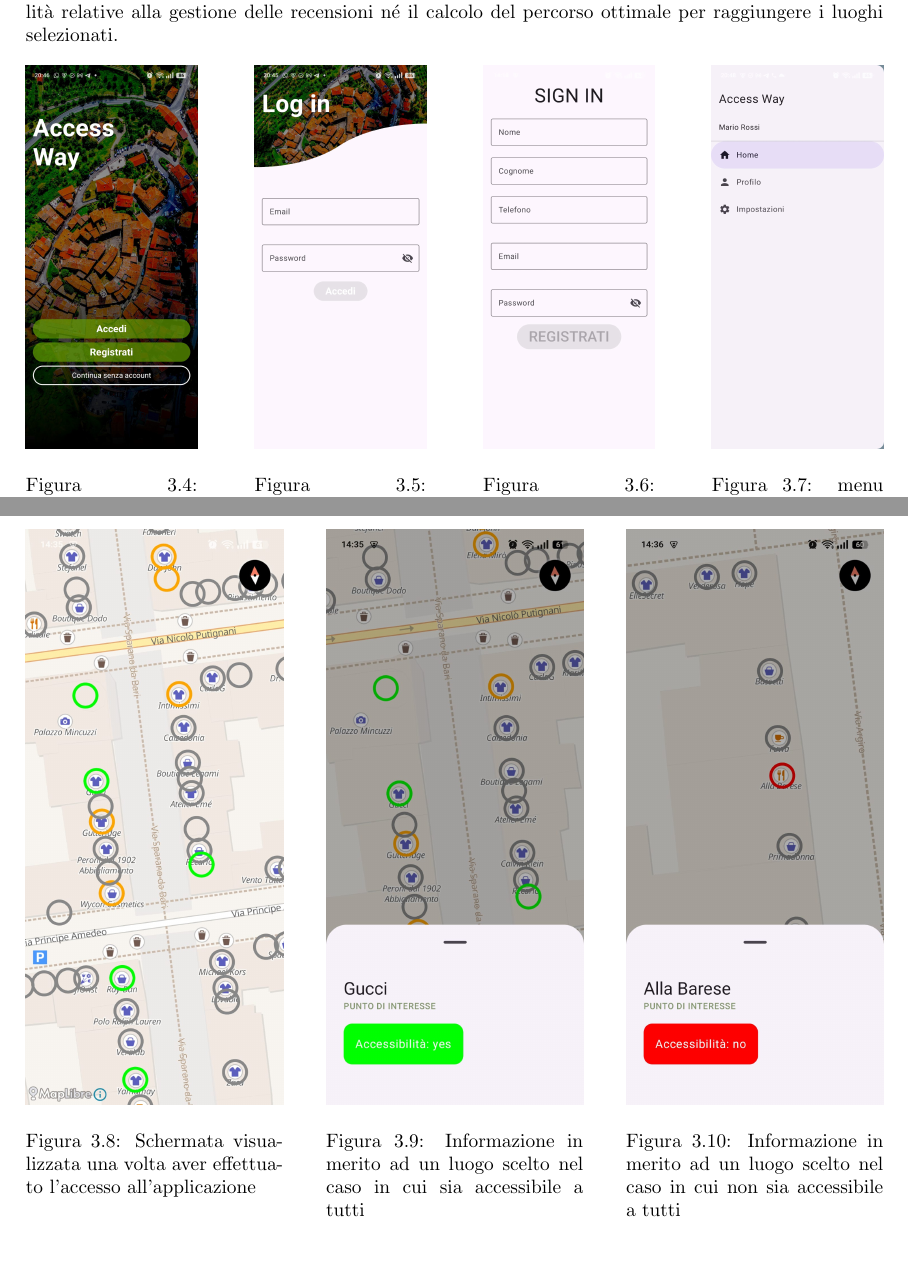
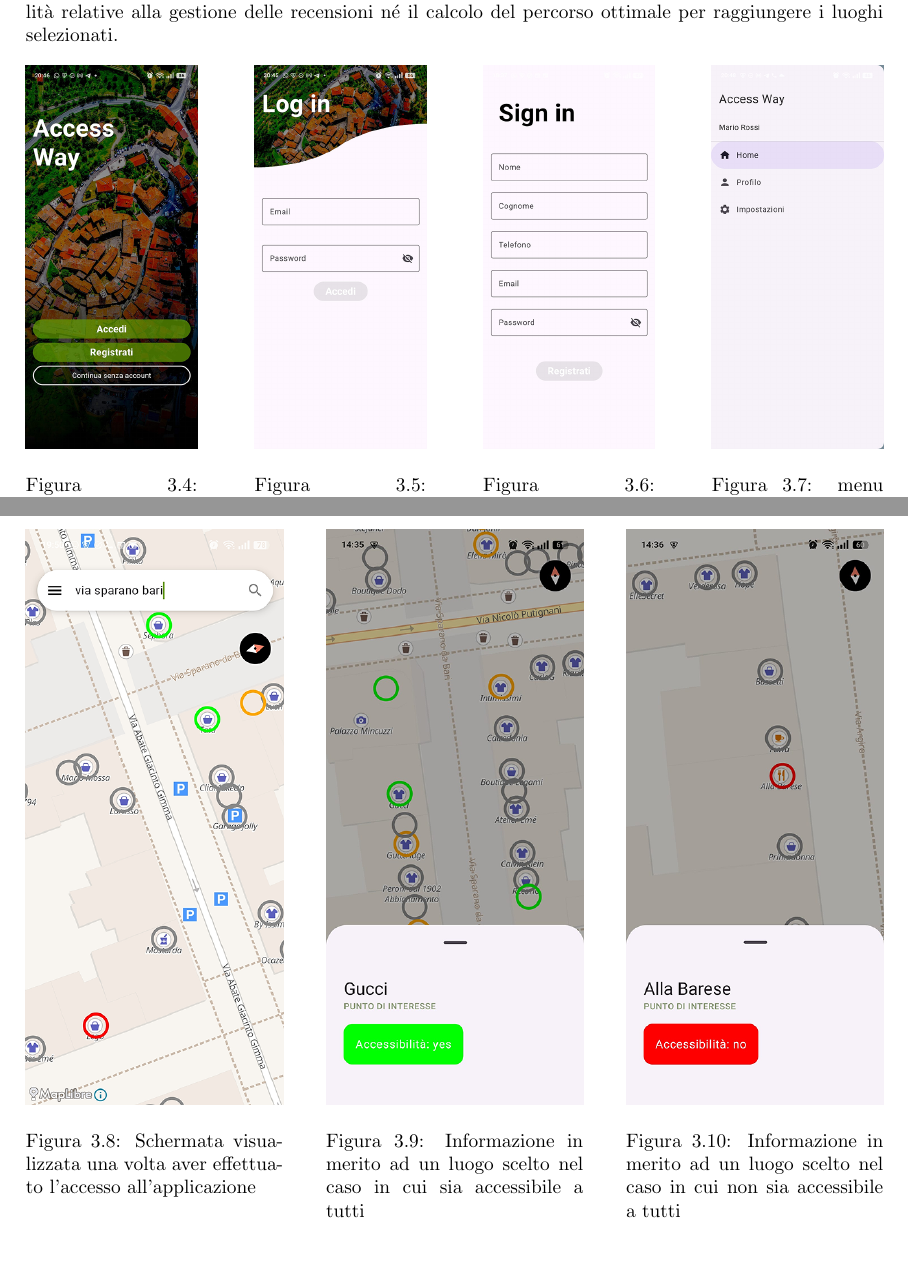
Before and after one commit to MauroLavigna04/Progetto-Ing-Sw, a LaTeX document (report.tex): two parts of pages 16 and 17 of 21, joined at a grey line, cut so that both start at the same text, the shorter picture padded with empty space. Compiled offline with pdfLaTeX.

Commit message:
rimozione immagini obsolete e superflue e sistemati i riferimenti sul report agli screen del prototipo

```diff
--- a/report.tex
+++ b/report.tex
@@ -451,13 +451,13 @@
 
 \begin{figure}[h]
     \begin{minipage}[t]{0.2\textwidth}
-        \includegraphics[width=\textwidth]{schermataInii.jpeg}
+        \includegraphics[width=\textwidth]{Materiale Multimediale/Foto/Schermate prototipo/landing.png}
         \caption{Schermata iniziale}
         \label{fig:langing screen}
     \end{minipage}
     \hfill
     \begin{minipage}[t]{0.2\textwidth}
-        \includegraphics[width=\textwidth]{login.jpeg}
+        \includegraphics[width=\textwidth]{Materiale Multimediale/Foto/Schermate prototipo/log in.png}
         \caption{Schermata per effettuare il login}
         \label{fig:log in screen}
     \end{minipage}
@@ -479,19 +479,19 @@
 
 \begin{figure}[h]
    \begin{minipage}[t]{0.3\textwidth}
-        \includegraphics[width=\textwidth]{tutti.jpeg}
+        \includegraphics[width=\textwidth]{Materiale Multimediale/Foto/Schermate prototipo/mapView.png}
          \caption{Schermata visualizzata una volta aver effettuato l'accesso all'applicazione}
         \label{fig:mappa colorata}
     \end{minipage}
     \hfill
     \begin{minipage}[t]{0.3\textwidth}
-        \includegraphics[width=\textwidth]{verde.jpeg}
+        \includegraphics[width=\textwidth]{Materiale Multimediale/Foto/Schermate prototipo/luogoAccessibile.png}
         \caption{Informazione in merito ad un luogo scelto nel caso in cui sia accessibile a tutti}
         \label{fig:luogo accessibile}
     \end{minipage}
     \hfill
     \begin{minipage}[t]{0.3\textwidth}
-        \includegraphics[width=\textwidth]{rosso.jpeg}
+        \includegraphics[width=\textwidth]{Materiale Multimediale/Foto/Schermate prototipo/luogoNonAccessibile.png}
         \caption{Informazione in merito ad un luogo scelto nel caso in cui non sia accessibile a tutti}
         \label{fig:luogo non accessibile}
     \end{minipage}
```
Also changed, not shown: login.jpeg (deleted), menu.jpeg (deleted), rosso.jpeg (deleted), schermataInii.jpeg (deleted), tutti.jpeg (deleted), verde.jpeg (deleted), report.tex (4 more changed lines).
